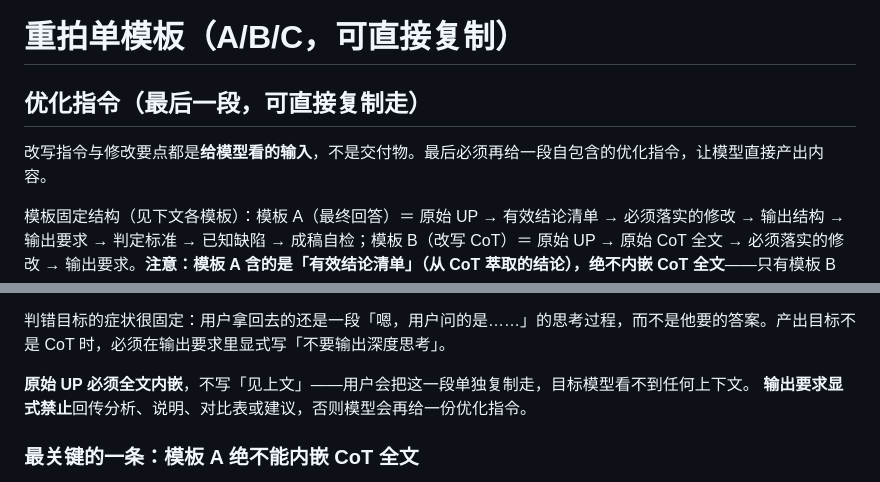
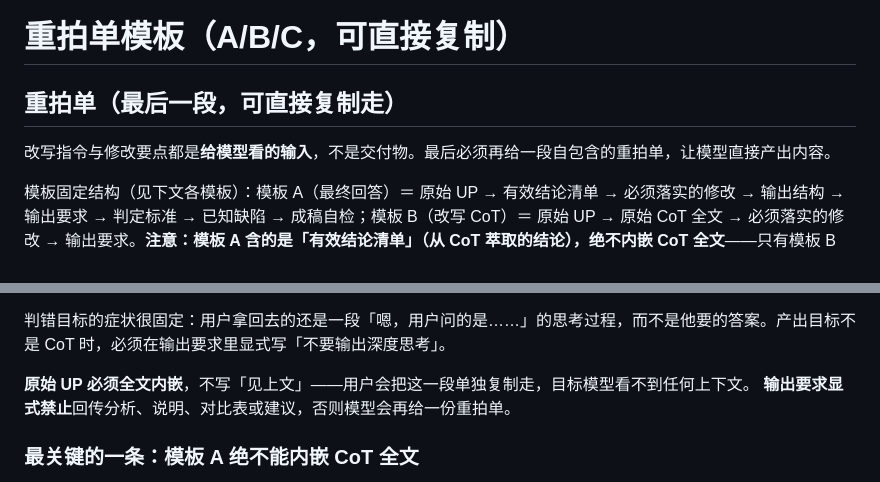
Before and after one commit to flashfrogluo/second-take, a Markdown page: references/标注范例.md, 2 parts joined by grey strips. Rendered like a GitHub page.

Commit message:
docs(refs): 用词统一为重拍单

```diff
--- a/references/标注范例.md
+++ b/references/标注范例.md
@@ -1,8 +1,8 @@
 # 重拍单模板（A/B/C，可直接复制）
 
-## 优化指令（最后一段，可直接复制走）
+## 重拍单（最后一段，可直接复制走）
 
-改写指令与修改要点都是**给模型看的输入**，不是交付物。最后必须再给一段自包含的优化指令，让模型直接产出内容。
+改写指令与修改要点都是**给模型看的输入**，不是交付物。最后必须再给一段自包含的重拍单，让模型直接产出内容。
 
 模板固定结构（见下文各模板）：模板 A（最终回答）＝ 原始 UP → 有效结论清单 → 必须落实的修改 → 输出结构 → 输出要求 → 判定标准 → 已知缺陷 → 成稿自检；模板 B（改写 CoT）＝ 原始 UP → 原始 CoT 全文 → 必须落实的修改 → 输出要求。**注意：模板 A 含的是「有效结论清单」（从 CoT 萃取的结论），绝不内嵌 CoT 全文**——只有模板 B 才内嵌。
 
@@ -15,7 +15,7 @@
 判错目标的症状很固定：用户拿回去的还是一段「嗯，用户问的是……」的思考过程，而不是他要的答案。产出目标不是 CoT 时，必须在输出要求里显式写「不要输出深度思考」。
 
 **原始 UP 必须全文内嵌**，不写「见上文」——用户会把这一段单独复制走，目标模型看不到任何上下文。
-**输出要求显式禁止**回传分析、说明、对比表或建议，否则模型会再给一份优化指令。
+**输出要求显式禁止**回传分析、说明、对比表或建议，否则模型会再给一份重拍单。
 
 ### 最关键的一条：模板 A 绝不能内嵌 CoT 全文
 
```
